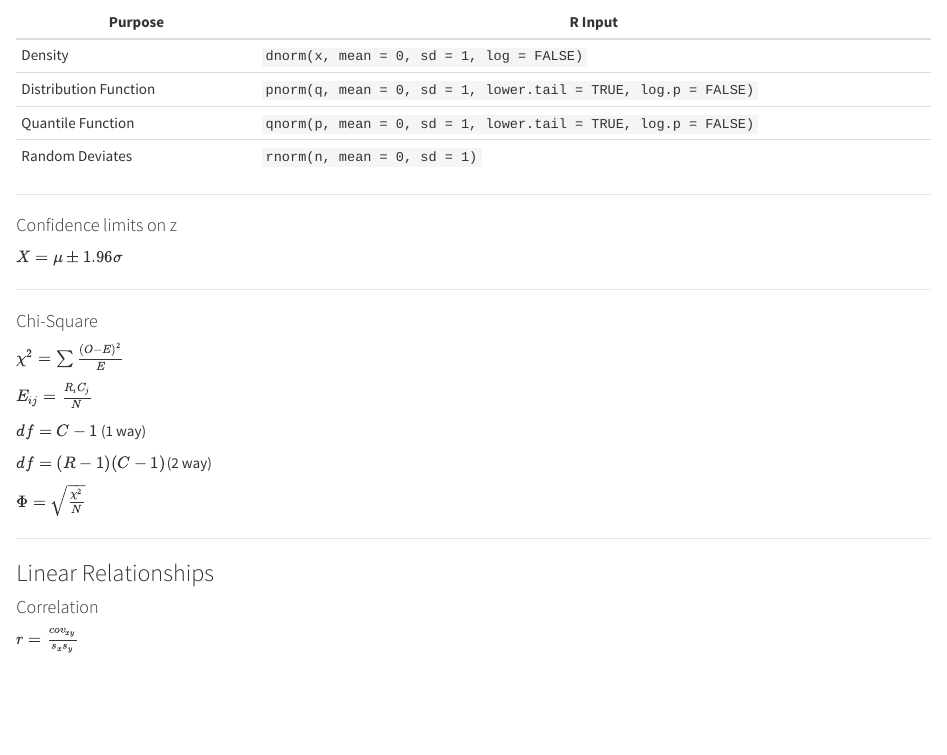
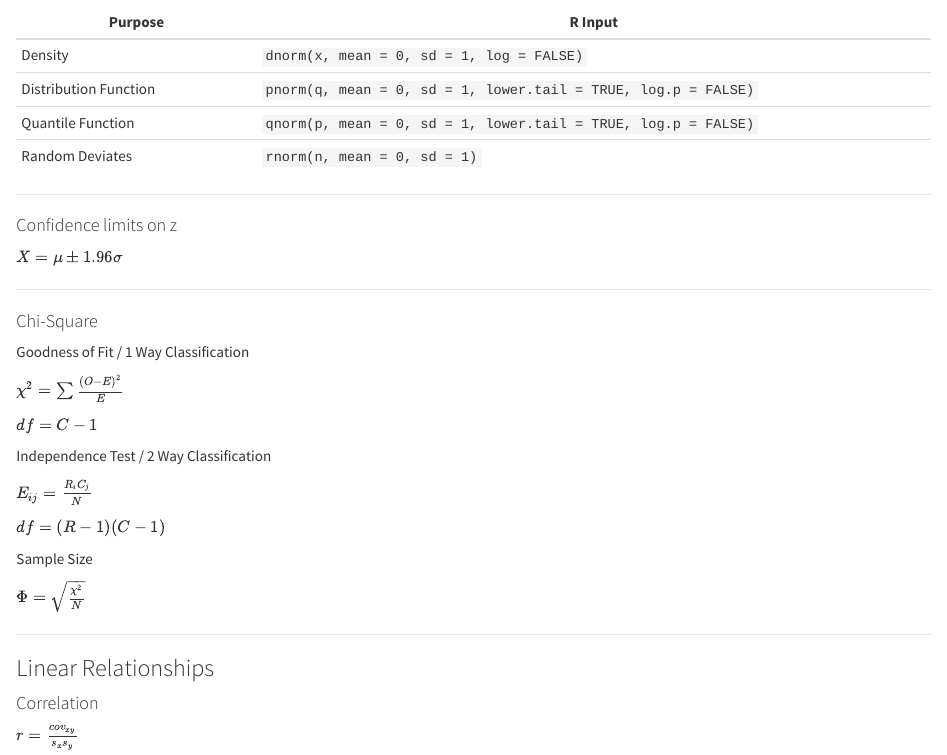
Before and after one commit to spikeymikey73/HPS201, an R Markdown document (Formulae.Rmd): the page in a window 1100 px wide, from 320 px down. Rendered offline with R 4.5, knitr and Pandoc, with nearby package versions.

Commit message:
Formulae

```diff
--- a/Formulae.Rmd
+++ b/Formulae.Rmd
@@ -29,13 +29,19 @@ $X = \mu \pm 1.96\sigma$
 
 #### Chi-Square
 
+Goodness of Fit / 1 Way Classification
+
 $\chi^2 = \sum\frac{(O-E)^2}{E}$
+
+$df = C - 1$
+
+Independence Test / 2 Way Classification
 
 $E_{ij} = \frac{R_{i}C_{j}}{N}$
 
-$df = C - 1$ (1 way)
+$df = (R-1)(C-1)$
 
-$df = (R-1)(C-1)$(2 way)
+Sample Size
 
 $\Phi = \sqrt{\frac{\chi^2}{N}}$
 
```
Also changed, not shown: Formulae.Rmd (2 more changed lines), 1 other file.
